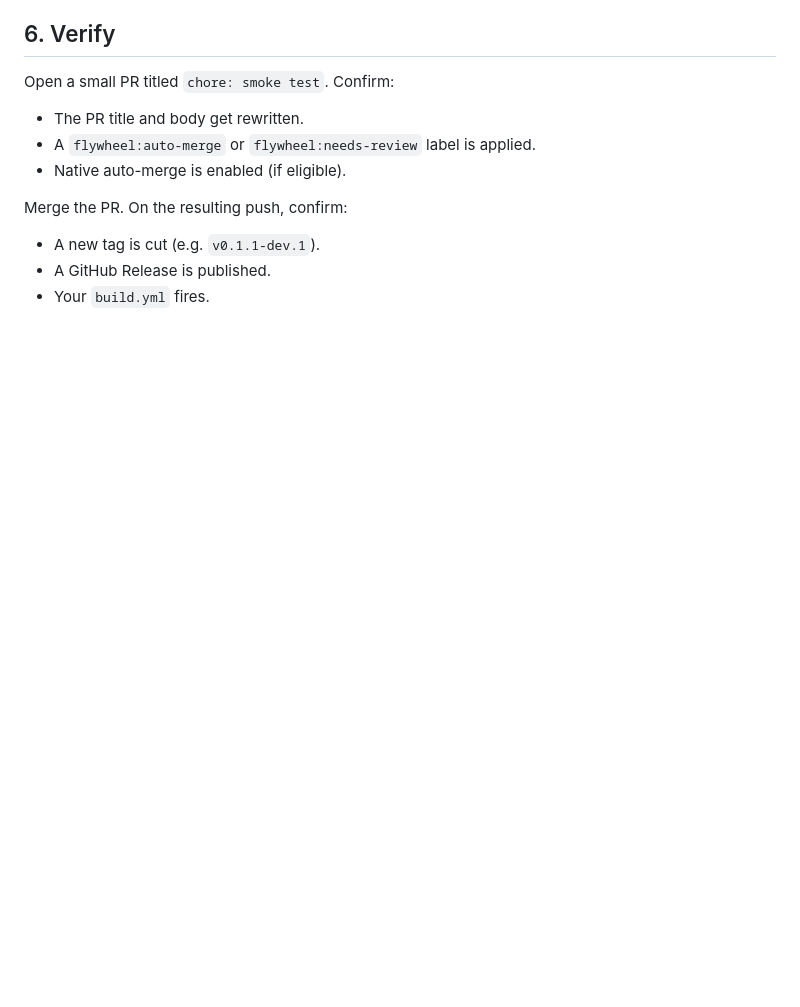
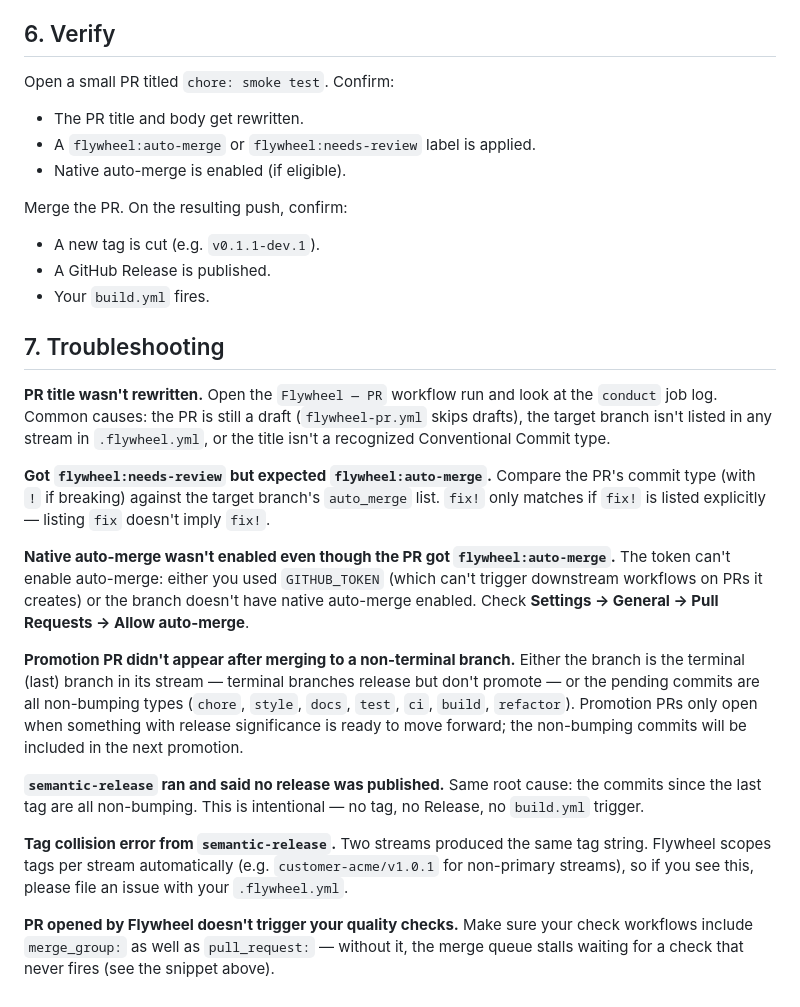
Before and after one commit to point-source/flywheel, a Markdown page: docs/adopter-setup.md, the part around one of its changes. Drawn GitHub-style; blank space fills up the shorter version.

```diff
--- a/docs/adopter-setup.md
+++ b/docs/adopter-setup.md
@@ -200,3 +226,19 @@ Merge the PR. On the resulting push, confirm:
 - A new tag is cut (e.g. `v0.1.1-dev.1`).
 - A GitHub Release is published.
 - Your `build.yml` fires.
+
+## 7. Troubleshooting
+
+**PR title wasn't rewritten.** Open the `Flywheel — PR` workflow run and look at the `conduct` job log. Common causes: the PR is still a draft (`flywheel-pr.yml` skips drafts), the target branch isn't listed in any stream in `.flywheel.yml`, or the title isn't a recognized Conventional Commit type.
+
+**Got `flywheel:needs-review` but expected `flywheel:auto-merge`.** Compare the PR's commit type (with `!` if breaking) against the target branch's `auto_merge` list. `fix!` only matches if `fix!` is listed explicitly — listing `fix` doesn't imply `fix!`.
+
+**Native auto-merge wasn't enabled even though the PR got `flywheel:auto-merge`.** The token can't enable auto-merge: either you used `GITHUB_TOKEN` (which can't trigger downstream workflows on PRs it creates) or the branch doesn't have native auto-merge enabled. Check **Settings → General → Pull Requests → Allow auto-merge**.
+
+**Promotion PR didn't appear after merging to a non-terminal branch.** Either the branch is the terminal (last) branch in its stream — terminal branches release but don't promote — or the pending commits are all non-bumping types (`chore`, `style`, `docs`, `test`, `ci`, `build`, `refactor`). Promotion PRs only open when something with release significance is ready to move forward; the non-bumping commits will be included in the next promotion.
+
+**`semantic-release` ran and said no release was published.** Same root cause: the commits since the last tag are all non-bumping. This is intentional — no tag, no Release, no `build.yml` trigger.
+
+**Tag collision error from `semantic-release`.** Two streams produced the same tag string. Flywheel scopes tags per stream automatically (e.g. `customer-acme/v1.0.1` for non-primary streams), so if you see this, please file an issue with your `.flywheel.yml`.
+
+**PR opened by Flywheel doesn't trigger your quality checks.** Make sure your check workflows include `merge_group:` as well as `pull_request:` — without it, the merge queue stalls waiting for a check that never fires (see the snippet above).
```
Also changed, not shown: other parts of docs/adopter-setup.md (+30 -4 lines).
